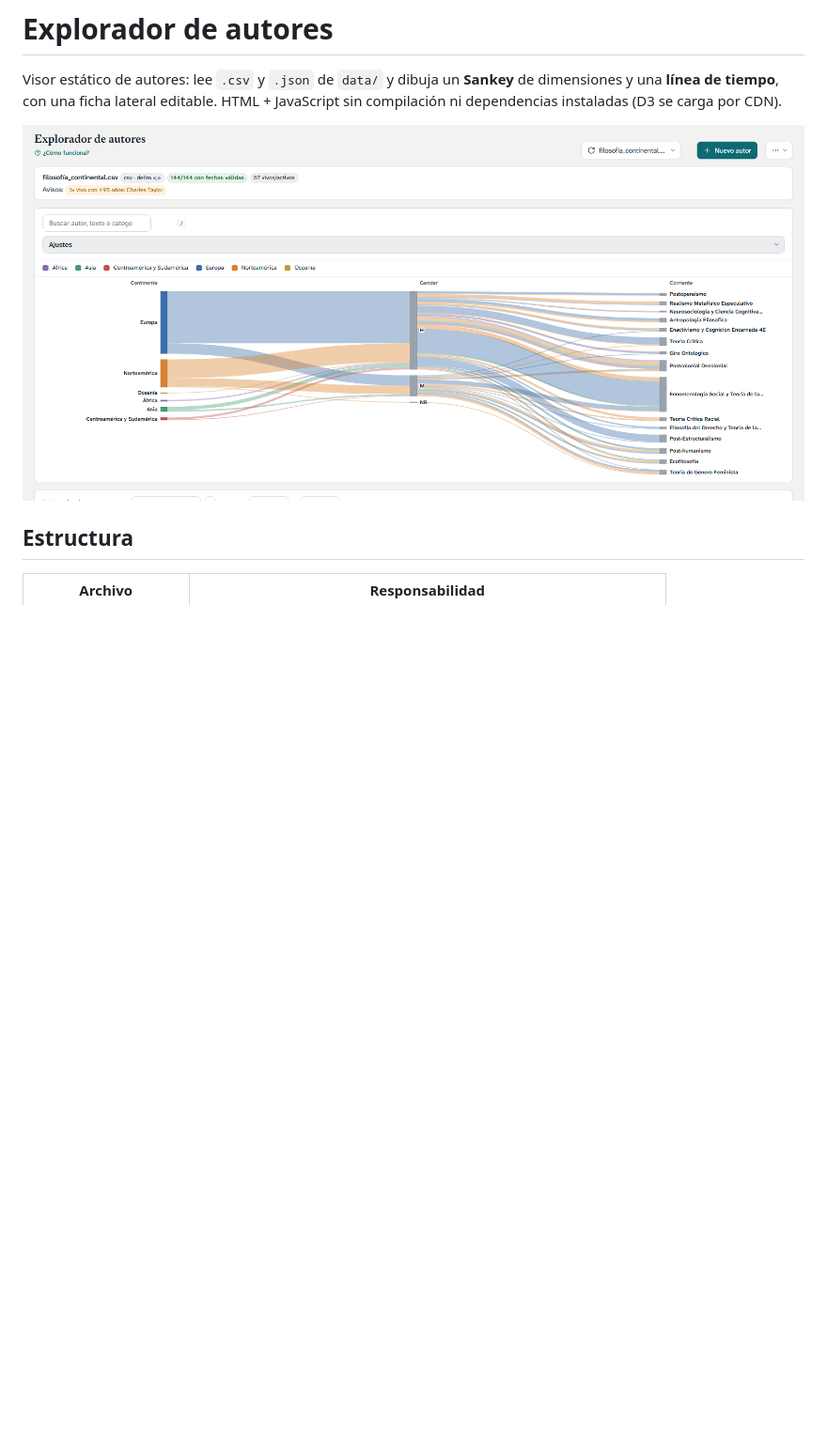
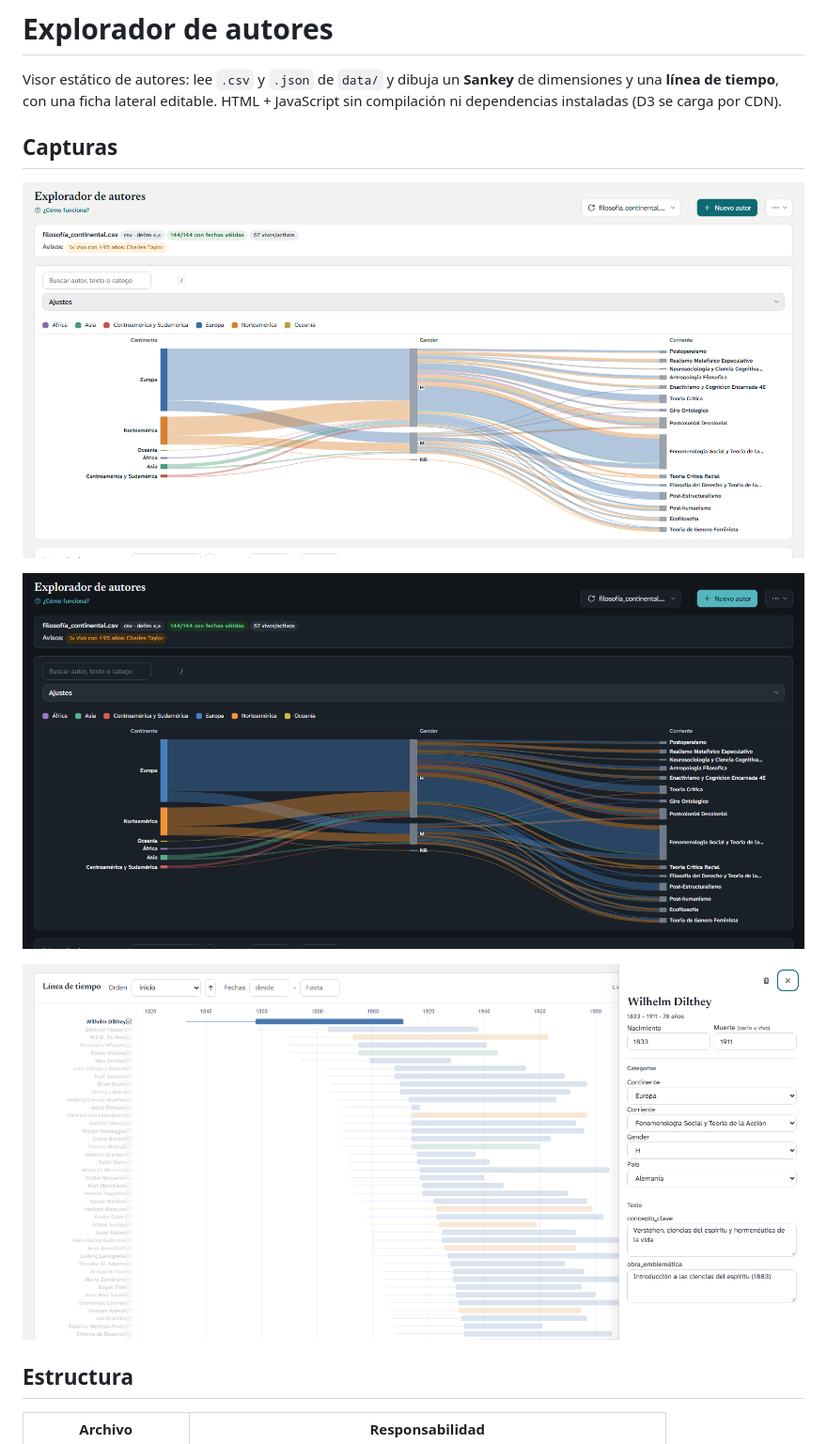
Before and after one commit to diegopaucarv/autores, a Markdown page: README.md, the part around the change. Shown at 94% size. Drawn GitHub-style; pictures changed too: docs/timeline.png (added); blank space fills up the shorter version.

```diff
--- a/README.md
+++ b/README.md
@@ -5,7 +5,13 @@ Visor estático de autores: lee `.csv` y `.json` de `data/` y dibuja un
 editable. HTML + JavaScript sin compilación ni dependencias instaladas (D3 se
 carga por CDN).
 
-![Sankey de autores: continente, género y corriente](docs/sankey.png)
+## Capturas
+
+![Sankey en tema claro](docs/sankey.png)
+
+![Sankey en tema oscuro](docs/sankey-dark.png)
+
+![Línea de tiempo con la ficha de un autor](docs/timeline.png)
 
 ## Estructura
 
```
Also changed, not shown: 1 other file.
